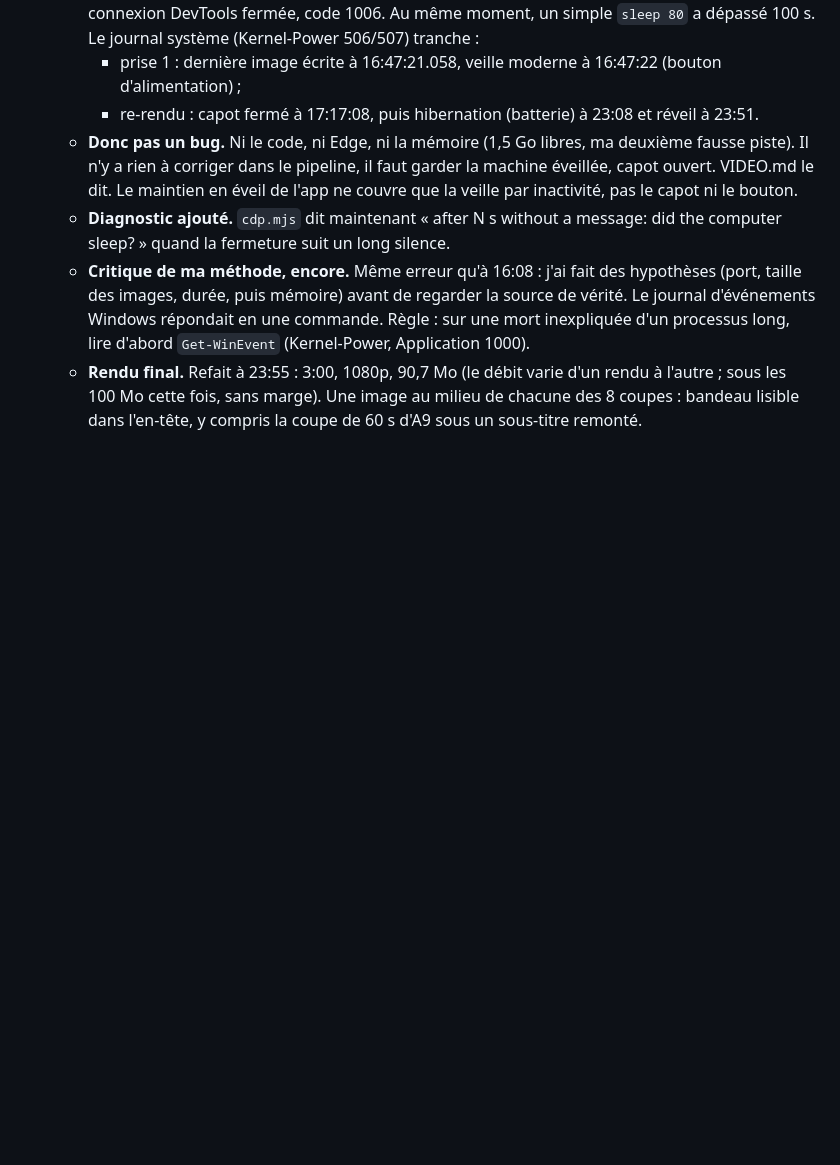
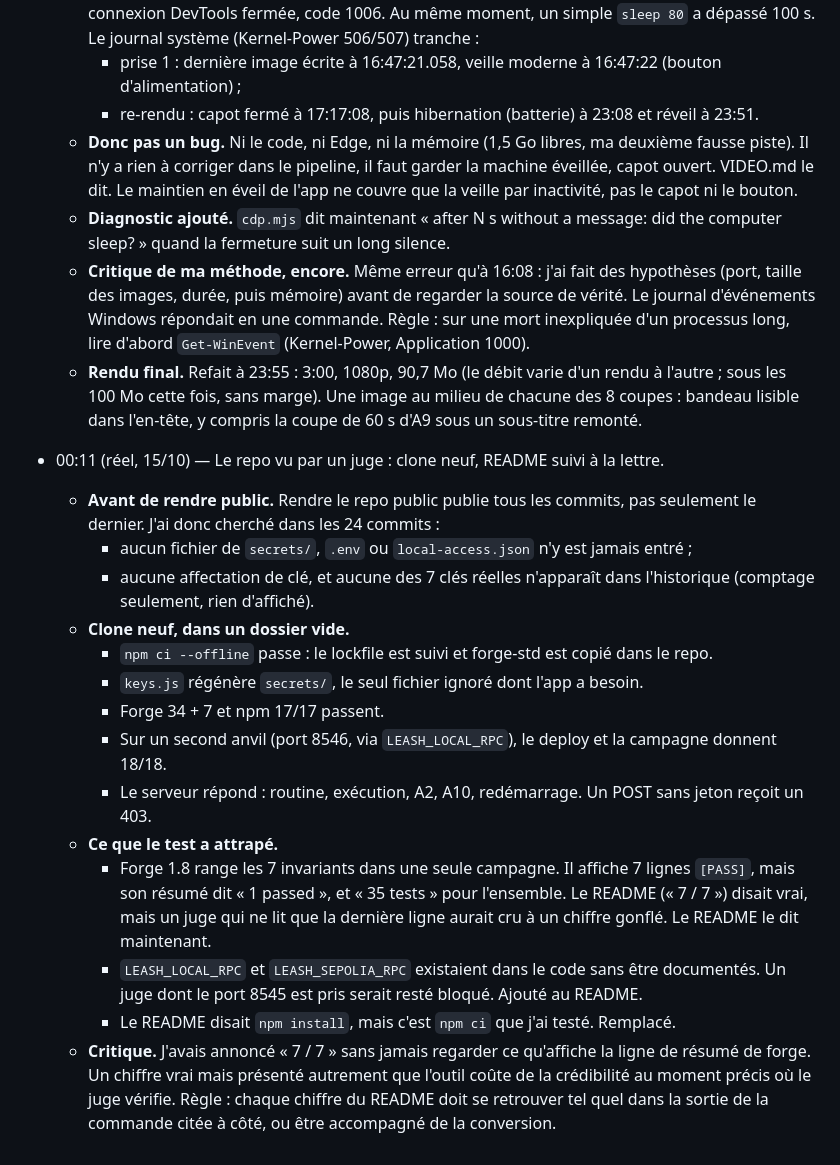
Before and after one commit to Brieuclerouxtardif/leash, a Markdown page: docs/boucle.md, the part around the change. GitHub-like rendering; blank space fills up the shorter version.

Commit message:
README: replayed from a fresh clone; say how forge counts the invariants
A fresh clone, following the README to the letter, passes: npm ci,
keys, forge 34 + 7, npm 17/17, local campaign 18/18 on a second anvil,
and the console API (routine, execute, A2, A10, unpause; 403 without
the token). No secret was ever committed in the 24 commits.

What it caught: forge 1.8 lists 7 invariant [PASS] lines but counts
them as 1 test (35 in all), so the README now says so. LEASH_LOCAL_RPC
and LEASH_SEPOLIA_RPC were undocumented. The README now says npm ci,
which is what was tested.

Co-Authored-By: Claude Opus 5.5 <noreply@anthropic.com>

```diff
--- a/docs/boucle.md
+++ b/docs/boucle.md
@@ -205,3 +205,19 @@ Ce ne sont pas des promesses du prompt : c'est le contrat qui refuse. Chaque ref
   - **Diagnostic ajouté.** `cdp.mjs` dit maintenant « after N s without a message: did the computer sleep? » quand la fermeture suit un long silence.
   - **Critique de ma méthode, encore.** Même erreur qu'à 16:08 : j'ai fait des hypothèses (port, taille des images, durée, puis mémoire) avant de regarder la source de vérité. Le journal d'événements Windows répondait en une commande. Règle : sur une mort inexpliquée d'un processus long, lire d'abord `Get-WinEvent` (Kernel-Power, Application 1000).
   - **Rendu final.** Refait à 23:55 : 3:00, 1080p, 90,7 Mo (le débit varie d'un rendu à l'autre ; sous les 100 Mo cette fois, sans marge). Une image au milieu de chacune des 8 coupes : bandeau lisible dans l'en-tête, y compris la coupe de 60 s d'A9 sous un sous-titre remonté.
+
+- 00:11 (réel, 15/10) — Le repo vu par un juge : clone neuf, README suivi à la lettre.
+  - **Avant de rendre public.** Rendre le repo public publie tous les commits, pas seulement le dernier. J'ai donc cherché dans les 24 commits :
+    - aucun fichier de `secrets/`, `.env` ou `local-access.json` n'y est jamais entré ;
+    - aucune affectation de clé, et aucune des 7 clés réelles n'apparaît dans l'historique (comptage seulement, rien d'affiché).
+  - **Clone neuf, dans un dossier vide.**
+    - `npm ci --offline` passe : le lockfile est suivi et forge-std est copié dans le repo.
+    - `keys.js` régénère `secrets/`, le seul fichier ignoré dont l'app a besoin.
+    - Forge 34 + 7 et npm 17/17 passent.
+    - Sur un second anvil (port 8546, via `LEASH_LOCAL_RPC`), le deploy et la campagne donnent 18/18.
+    - Le serveur répond : routine, exécution, A2, A10, redémarrage. Un POST sans jeton reçoit un 403.
+  - **Ce que le test a attrapé.**
+    - Forge 1.8 range les 7 invariants dans une seule campagne. Il affiche 7 lignes `[PASS]`, mais son résumé dit « 1 passed », et « 35 tests » pour l'ensemble. Le README (« 7 / 7 ») disait vrai, mais un juge qui ne lit que la dernière ligne aurait cru à un chiffre gonflé. Le README le dit maintenant.
+    - `LEASH_LOCAL_RPC` et `LEASH_SEPOLIA_RPC` existaient dans le code sans être documentés. Un juge dont le port 8545 est pris serait resté bloqué. Ajouté au README.
+    - Le README disait `npm install`, mais c'est `npm ci` que j'ai testé. Remplacé.
+  - **Critique.** J'avais annoncé « 7 / 7 » sans jamais regarder ce qu'affiche la ligne de résumé de forge. Un chiffre vrai mais présenté autrement que l'outil coûte de la crédibilité au moment précis où le juge vérifie. Règle : chaque chiffre du README doit se retrouver tel quel dans la sortie de la commande citée à côté, ou être accompagné de la conversion.
```
Also changed, not shown: README.md (+6 -2 lines).
